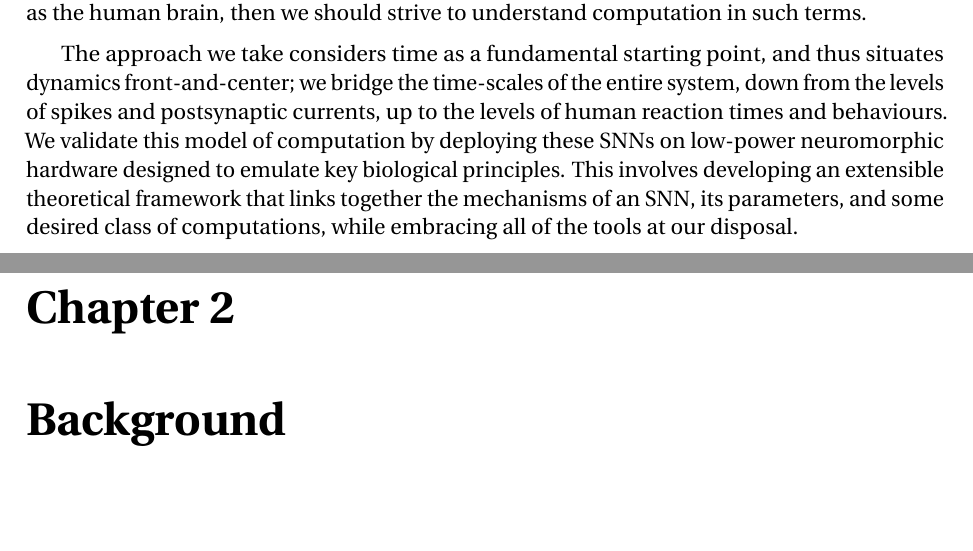
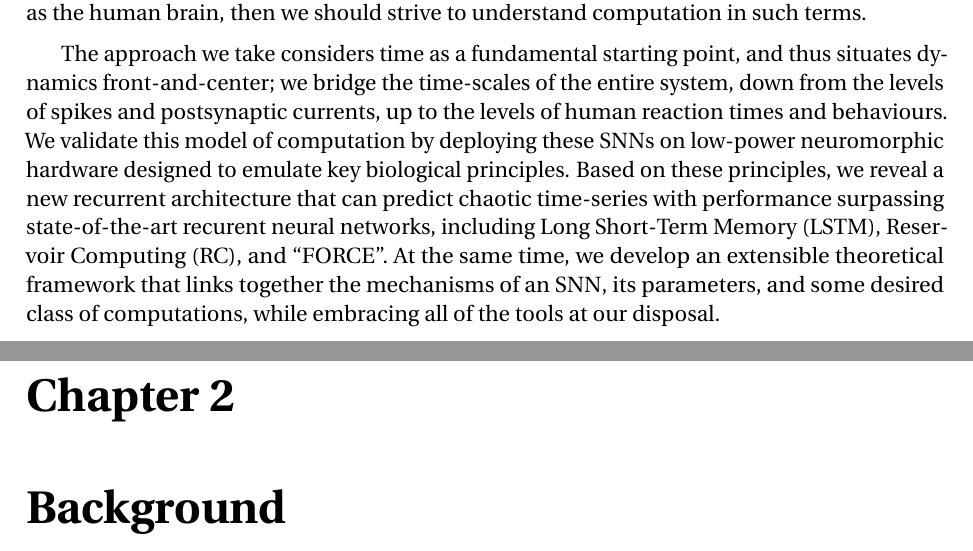
Before and after one commit to arvoelke/phd, a LaTeX thesis (paper/phd.tex, which reads paper/phd-introduction.tex): two parts of pages 28 and 29 of 208, joined at a grey line, cut so that both start at the same text. Compiled offline with pdfLaTeX; a missing bibliography style is replaced by a similar one.

Commit message:
Add one of the selling points to the intro

```diff
--- a/paper/phd-introduction.tex
+++ b/paper/phd-introduction.tex
@@ -116,8 +116,9 @@ If our aim is to build artificial systems that are as useful, robust, capable, a
 
 The approach we take considers time as a fundamental starting point, and thus situates dynamics front-and-center; we bridge the time-scales of the entire system, down from the levels of spikes and postsynaptic currents, up to the levels of human reaction times and behaviours.
 We validate this model of computation by deploying these SNNs on low-power neuromorphic hardware designed to emulate key biological principles.
+Based on these principles, we reveal a new recurrent architecture that can predict chaotic time-series with performance surpassing state-of-the-art recurent neural networks, including Long Short-Term Memory~(LSTM), Reservoir Computing~(RC), and ``FORCE''.
 % There is no arithmetic logic unit, random-access memory, or instruction set.
-This involves developing an extensible theoretical framework that links together the mechanisms of an SNN, its parameters, and some desired class of computations, while embracing all of the tools at our disposal.
+At the same time, we develop an extensible theoretical framework that links together the mechanisms of an SNN, its parameters, and some desired class of computations, while embracing all of the tools at our disposal.
 
 %Another significant motivating factor for this work is the recent surge in neuromorphic computing architectures such as SpiNNaker~\citep{mundy2015efficient}, Neurogrid~\citep{choudhary2012silicon}, Brainstorm~\citep{brainstorm}, and IBM's TrueNorth~\citep{merolla2014million}.
 %These platforms are massively-parallel low-power analog and/or digital systems that are designed specifically to simulate large-scale SNNs rivalling the complexity of the human brain.
```
